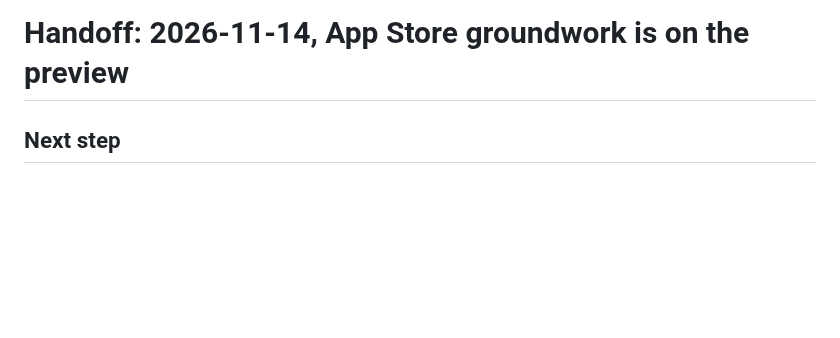
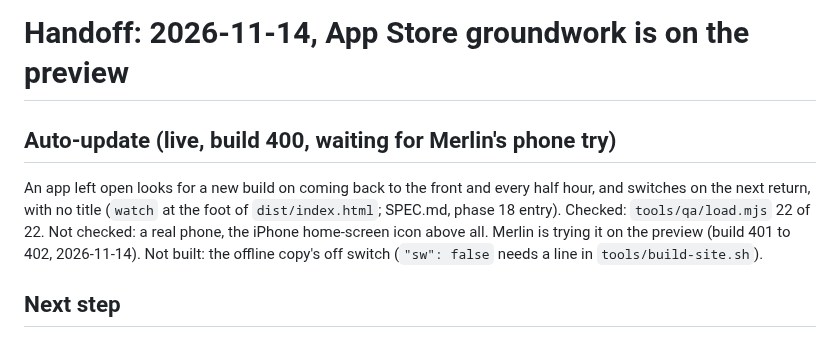
Before and after one commit to elbrilliant4/Cat-app, a Markdown page: HANDOFF.md, the part around the change. GitHub-like rendering; blank space fills up the shorter version.

Commit message:
Handoff: auto-update is live, waiting for a try on a phone
Co-Authored-By: Claude <noreply@anthropic.com>
Claude-Session: https://claude.ai/code/session_01URjRTzvjy8SS66GMHbVEe6

```diff
--- a/HANDOFF.md
+++ b/HANDOFF.md
@@ -1,4 +1,14 @@
 # Handoff: 2026-11-14, App Store groundwork is on the preview
+
+
+## Auto-update (live, build 400, waiting for Merlin's phone try)
+An app left open looks for a new build on coming back to the front and
+every half hour, and switches on the next return, with no title
+(`watch` at the foot of `dist/index.html`; SPEC.md, phase 18 entry).
+Checked: `tools/qa/load.mjs` 22 of 22. Not checked: a real phone, the
+iPhone home-screen icon above all. Merlin is trying it on the preview
+(build 401 to 402, 2026-11-14). Not built: the offline copy's off switch
+(`"sw": false` needs a line in `tools/build-site.sh`).
 
 ## Next step
 Ask Merlin. Phase 19 (privacy page and `docs/app-store.md`) is built and on
```
